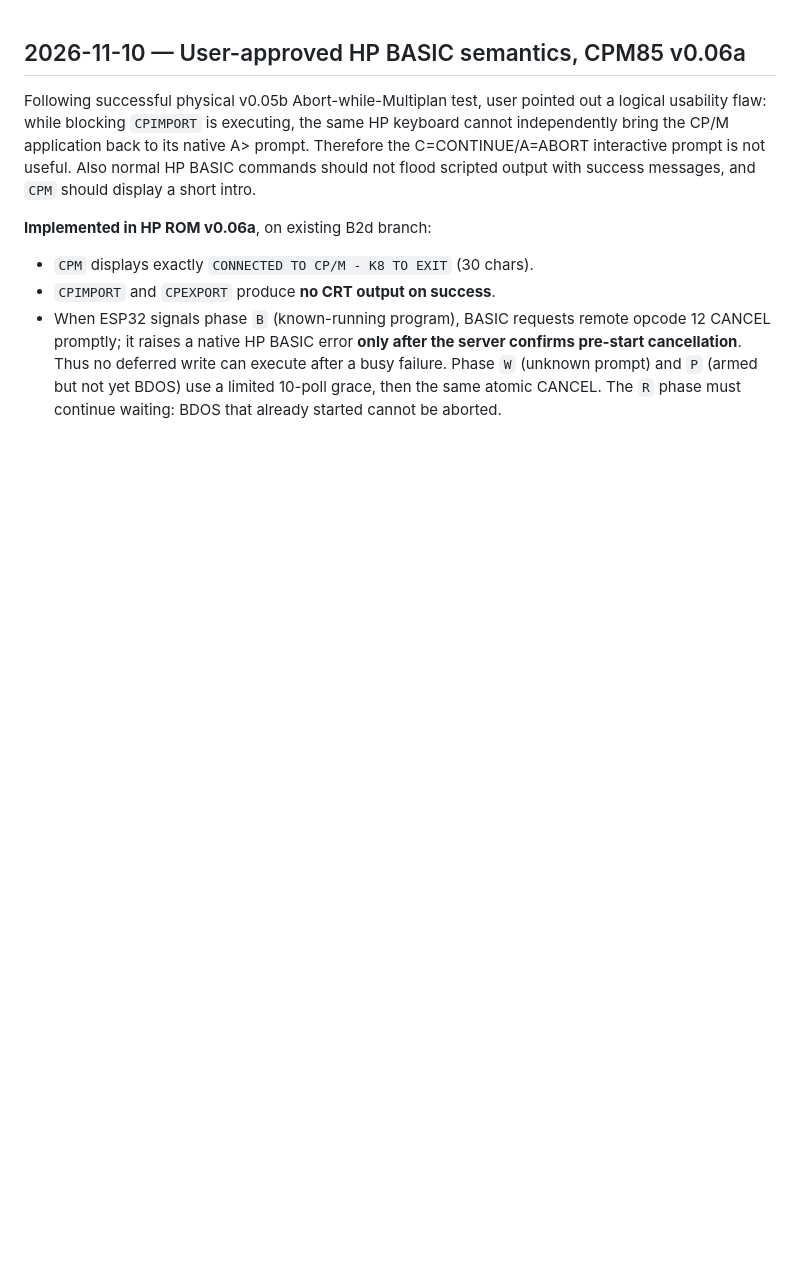
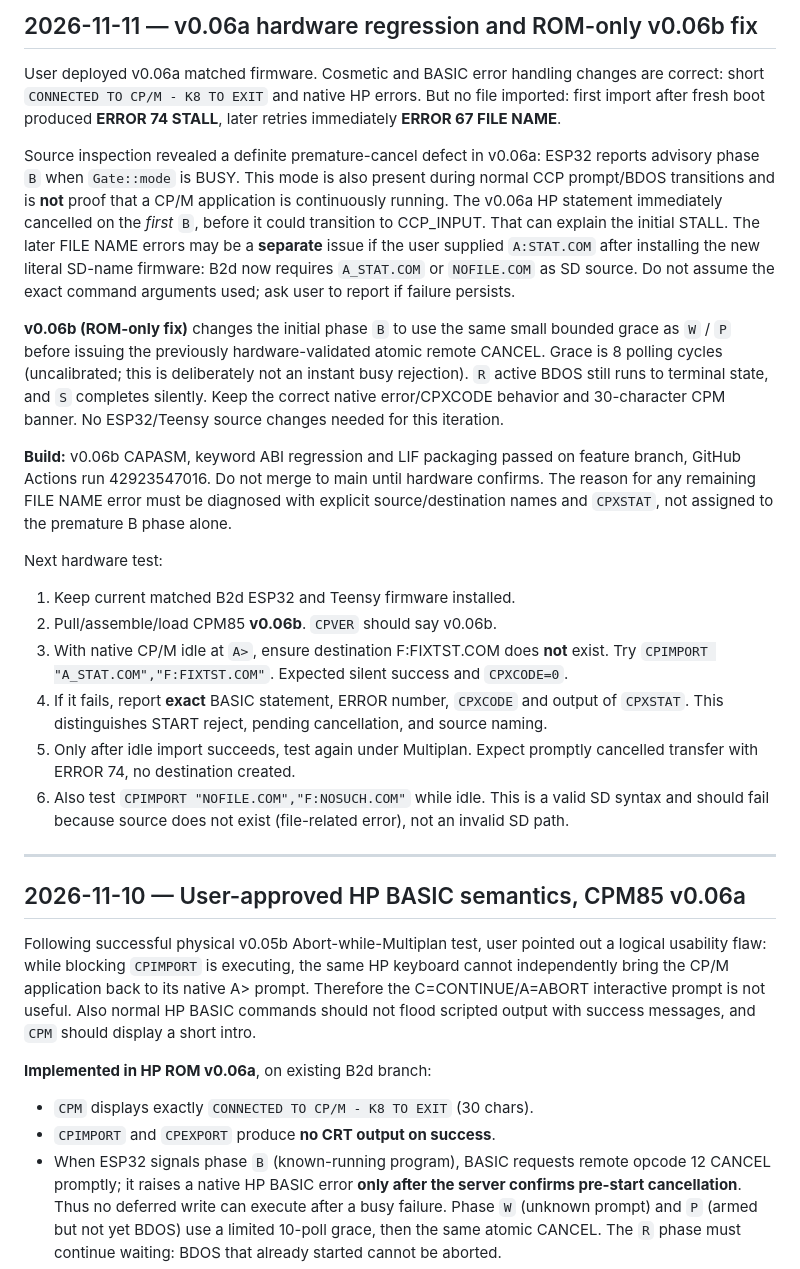
Before and after one commit to timob0/HP85-Option-Roms, a Markdown page: docs/B2D_HP85_TRANSFER_DESIGN.md, the part around the change. Rendered like a GitHub page; blank space fills up the shorter version.

Commit message:
Document v0.06a premature busy cancellation and ROM-only v0.06b regression fix

```diff
--- a/docs/B2D_HP85_TRANSFER_DESIGN.md
+++ b/docs/B2D_HP85_TRANSFER_DESIGN.md
@@ -1,3 +1,54 @@
+## 2026-11-11 — v0.06a hardware regression and ROM-only v0.06b fix
+
+User deployed v0.06a matched firmware. Cosmetic and BASIC error handling
+changes are correct: short `CONNECTED TO CP/M - K8 TO EXIT` and native
+HP errors. But no file imported: first import after fresh boot produced
+**ERROR 74 STALL**, later retries immediately **ERROR 67 FILE NAME**.
+
+Source inspection revealed a definite premature-cancel defect in v0.06a:
+ESP32 reports advisory phase `B` when `Gate::mode` is BUSY. This mode is
+also present during normal CCP prompt/BDOS transitions and is **not**
+proof that a CP/M application is continuously running. The v0.06a
+HP statement immediately cancelled on the *first* `B`, before it
+could transition to CCP_INPUT. That can explain the initial STALL.
+The later FILE NAME errors may be a **separate** issue if the user
+supplied `A:STAT.COM` after installing the new literal SD-name firmware:
+B2d now requires `A_STAT.COM` or `NOFILE.COM` as SD source.
+Do not assume the exact command arguments used; ask user to report if
+failure persists.
+
+**v0.06b (ROM-only fix)** changes the initial phase `B` to use the
+same small bounded grace as `W` / `P` before issuing the previously
+hardware-validated atomic remote CANCEL. Grace is 8 polling cycles
+(uncalibrated; this is deliberately not an instant busy rejection).
+`R` active BDOS still runs to terminal state, and
+`S` completes silently. Keep the correct native error/CPXCODE
+behavior and 30-character CPM banner. No ESP32/Teensy source changes
+needed for this iteration.
+
+**Build:** v0.06b CAPASM, keyword ABI regression and LIF packaging
+passed on feature branch, GitHub Actions run 42923547016. Do not merge
+to main until hardware confirms. The reason for any remaining FILE NAME
+error must be diagnosed with explicit source/destination names and
+`CPXSTAT`, not assigned to the premature B phase alone.
+
+Next hardware test:
+1. Keep current matched B2d ESP32 and Teensy firmware installed.
+2. Pull/assemble/load CPM85 **v0.06b**. `CPVER` should say v0.06b.
+3. With native CP/M idle at `A>`, ensure destination F:FIXTST.COM does
+   **not** exist. Try `CPIMPORT "A_STAT.COM","F:FIXTST.COM"`.
+   Expected silent success and `CPXCODE=0`.
+4. If it fails, report **exact** BASIC statement, ERROR number,
+   `CPXCODE` and output of `CPXSTAT`. This distinguishes START reject,
+   pending cancellation, and source naming.
+5. Only after idle import succeeds, test again under Multiplan. Expect
+   promptly cancelled transfer with ERROR 74, no destination created.
+6. Also test `CPIMPORT "NOFILE.COM","F:NOSUCH.COM"` while idle.
+   This is a valid SD syntax and should fail because source does not
+   exist (file-related error), not an invalid SD path.
+
+---
+
 ## 2026-11-10 — User-approved HP BASIC semantics, CPM85 v0.06a
 
 Following successful physical v0.05b Abort-while-Multiplan test, user pointed
```
